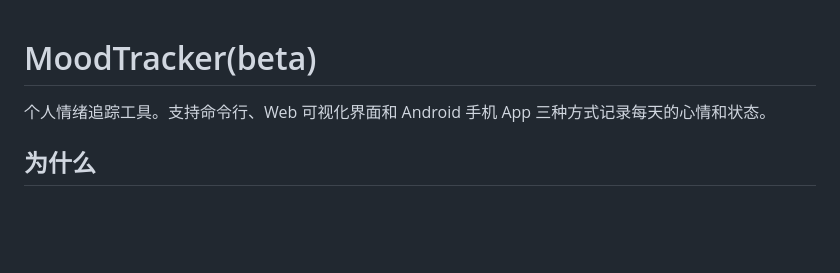
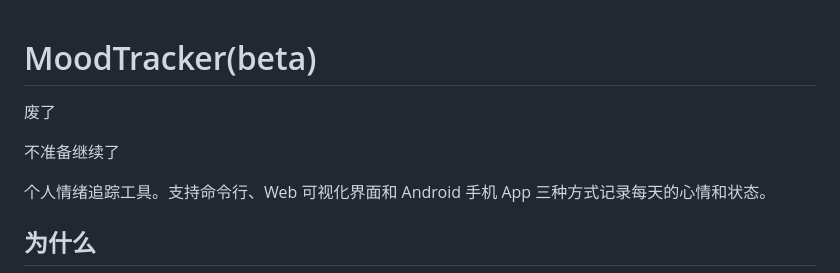
Before and after one commit to AnonUsAl/moodtracker, a Markdown page: README.md, the part around the change. Drawn GitHub-style; blank space fills up the shorter version.

```diff
--- a/README.md
+++ b/README.md
@@ -1,4 +1,13 @@
 # MoodTracker(beta)
+
+
+
+
+
+废了
+
+
+不准备继续了
 
 个人情绪追踪工具。支持命令行、Web 可视化界面和 Android 手机 App 三种方式记录每天的心情和状态。
 
```
